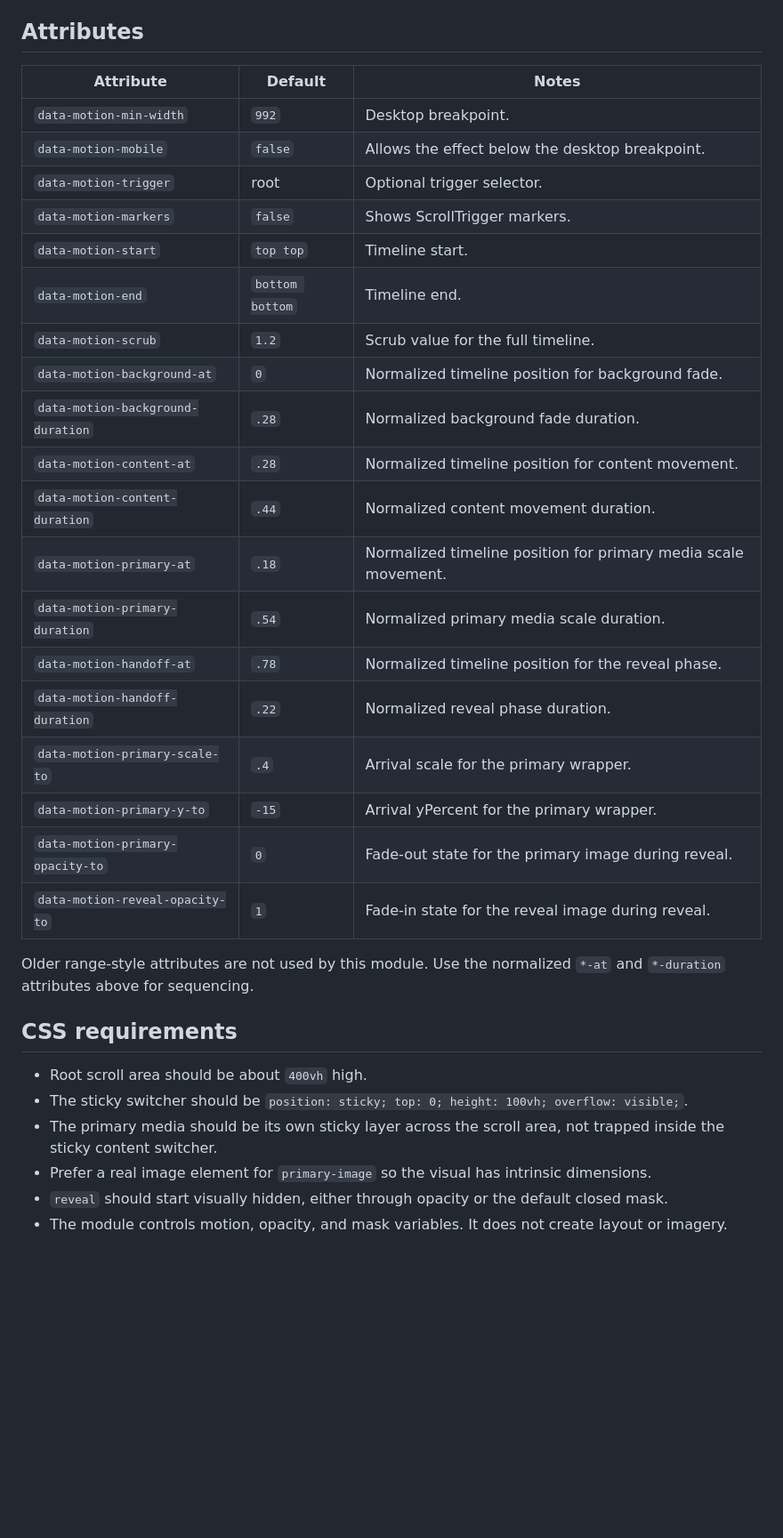
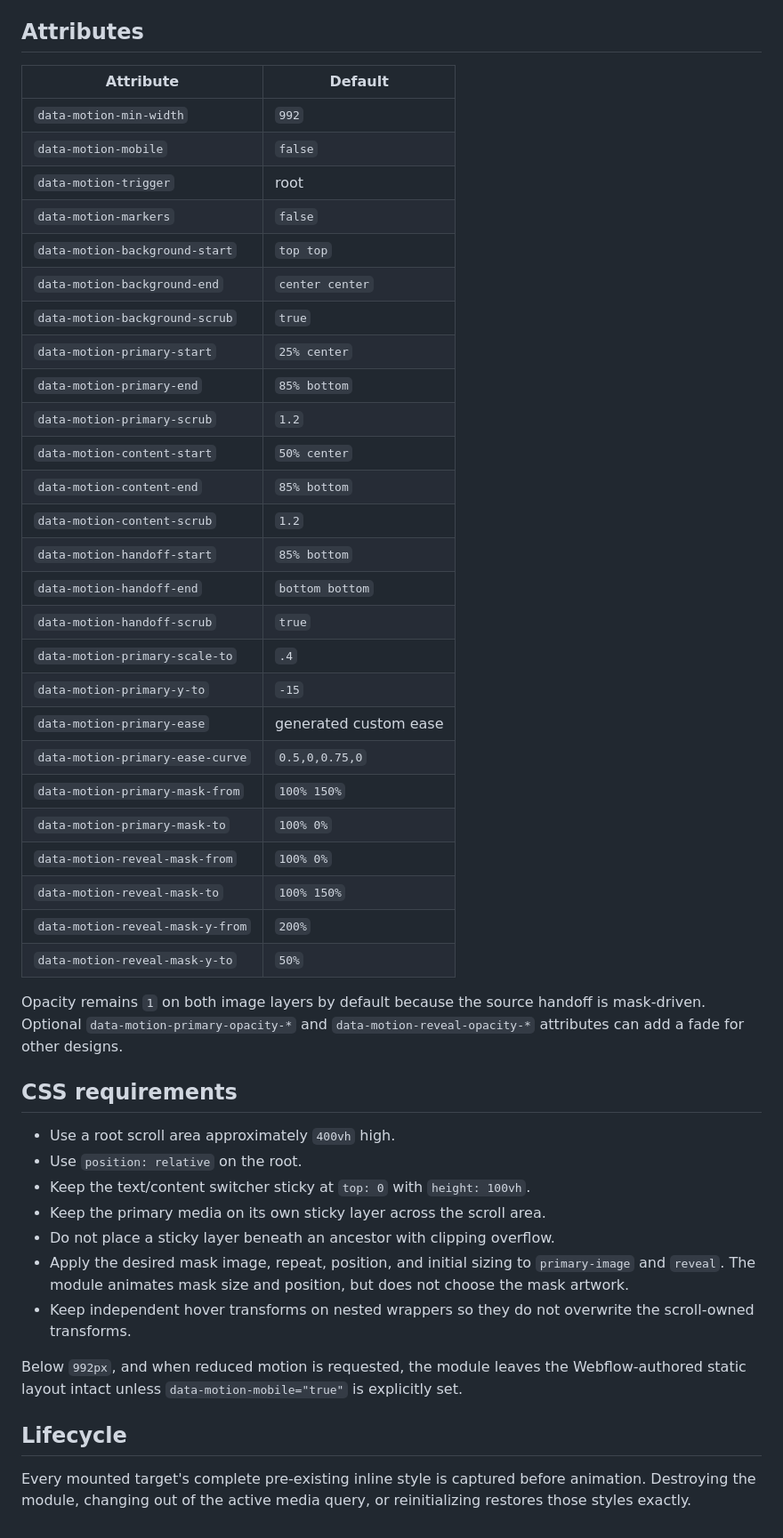
Before and after one commit to Leonagarabedian/webflow-motion-kit, a Markdown page: docs/modules/scroll-media-scale-reveal.md, the part around one of its changes. Shown at 89% size. GitHub-like rendering; blank space fills up the shorter version.

Commit message:
Document source-accurate media reveal phases

```diff
--- a/docs/modules/scroll-media-scale-reveal.md
+++ b/docs/modules/scroll-media-scale-reveal.md
@@ -50,35 +56,49 @@ The effect is one scrubbed timeline from `data-motion-start` to `data-motion-end
 
 ## Attributes
 
-| Attribute | Default | Notes |
-| --- | --- | --- |
-| `data-motion-min-width` | `992` | Desktop breakpoint. |
-| `data-motion-mobile` | `false` | Allows the effect below the desktop breakpoint. |
-| `data-motion-trigger` | root | Optional trigger selector. |
-| `data-motion-markers` | `false` | Shows ScrollTrigger markers. |
-| `data-motion-start` | `top top` | Timeline start. |
-| `data-motion-end` | `bottom bottom` | Timeline end. |
-| `data-motion-scrub` | `1.2` | Scrub value for the full timeline. |
-| `data-motion-background-at` | `0` | Normalized timeline position for background fade. |
-| `data-motion-background-duration` | `.28` | Normalized background fade duration. |
-| `data-motion-content-at` | `.28` | Normalized timeline position for content movement. |
-| `data-motion-content-duration` | `.44` | Normalized content movement duration. |
-| `data-motion-primary-at` | `.18` | Normalized timeline position for primary media scale movement. |
-| `data-motion-primary-duration` | `.54` | Normalized primary media scale duration. |
-| `data-motion-handoff-at` | `.78` | Normalized timeline position for the reveal phase. |
-| `data-motion-handoff-duration` | `.22` | Normalized reveal phase duration. |
-| `data-motion-primary-scale-to` | `.4` | Arrival scale for the primary wrapper. |
-| `data-motion-primary-y-to` | `-15` | Arrival yPercent for the primary wrapper. |
-| `data-motion-primary-opacity-to` | `0` | Fade-out state for the primary image during reveal. |
-| `data-motion-reveal-opacity-to` | `1` | Fade-in state for the reveal image during reveal. |
+| Attribute | Default |
+| --- | --- |
+| `data-motion-min-width` | `992` |
+| `data-motion-mobile` | `false` |
+| `data-motion-trigger` | root |
+| `data-motion-markers` | `false` |
+| `data-motion-background-start` | `top top` |
+| `data-motion-background-end` | `center center` |
+| `data-motion-background-scrub` | `true` |
+| `data-motion-primary-start` | `25% center` |
+| `data-motion-primary-end` | `85% bottom` |
+| `data-motion-primary-scrub` | `1.2` |
+| `data-motion-content-start` | `50% center` |
+| `data-motion-content-end` | `85% bottom` |
+| `data-motion-content-scrub` | `1.2` |
+| `data-motion-handoff-start` | `85% bottom` |
+| `data-motion-handoff-end` | `bottom bottom` |
+| `data-motion-handoff-scrub` | `true` |
+| `data-motion-primary-scale-to` | `.4` |
+| `data-motion-primary-y-to` | `-15` |
+| `data-motion-primary-ease` | generated custom ease |
+| `data-motion-primary-ease-curve` | `0.5,0,0.75,0` |
+| `data-motion-primary-mask-from` | `100% 150%` |
+| `data-motion-primary-mask-to` | `100% 0%` |
+| `data-motion-reveal-mask-from` | `100% 0%` |
+| `data-motion-reveal-mask-to` | `100% 150%` |
+| `data-motion-reveal-mask-y-from` | `200%` |
+| `data-motion-reveal-mask-y-to` | `50%` |
 
-Older range-style attributes are not used by this module. Use the normalized `*-at` and `*-duration` attributes above for sequencing.
+Opacity remains `1` on both image layers by default because the source handoff is mask-driven. Optional `data-motion-primary-opacity-*` and `data-motion-reveal-opacity-*` attributes can add a fade for other designs.
 
 ## CSS requirements
 
-- Root scroll area should be about `400vh` high.
-- The sticky switcher should be `position: sticky; top: 0; height: 100vh; overflow: visible;`.
-- The primary media should be its own sticky layer across the scroll area, not trapped inside the sticky content switcher.
-- Prefer a real image element for `primary-image` so the visual has intrinsic dimensions.
-- `reveal` should start visually hidden, either through opacity or the default closed mask.
-- The module controls motion, opacity, and mask variables. It does not create layout or imagery.
+- Use a root scroll area approximately `400vh` high.
+- Use `position: relative` on the root.
+- Keep the text/content switcher sticky at `top: 0` with `height: 100vh`.
+- Keep the primary media on its own sticky layer across the scroll area.
+- Do not place a sticky layer beneath an ancestor with clipping overflow.
+- Apply the desired mask image, repeat, position, and initial sizing to `primary-image` and `reveal`. The module animates mask size and position, but does not choose the mask artwork.
+- Keep independent hover transforms on nested wrappers so they do not overwrite the scroll-owned transforms.
+
+Below `992px`, and when reduced motion is requested, the module leaves the Webflow-authored static layout intact unless `data-motion-mobile="true"` is explicitly set.
+
+## Lifecycle
+
+Every mounted target's complete pre-existing inline style is captured before animation. Destroying the module, changing out of the active media query, or reinitializing restores those styles exactly.
```
Also changed, not shown: other parts of docs/modules/scroll-media-scale-reveal.md (+23 -17 lines).
